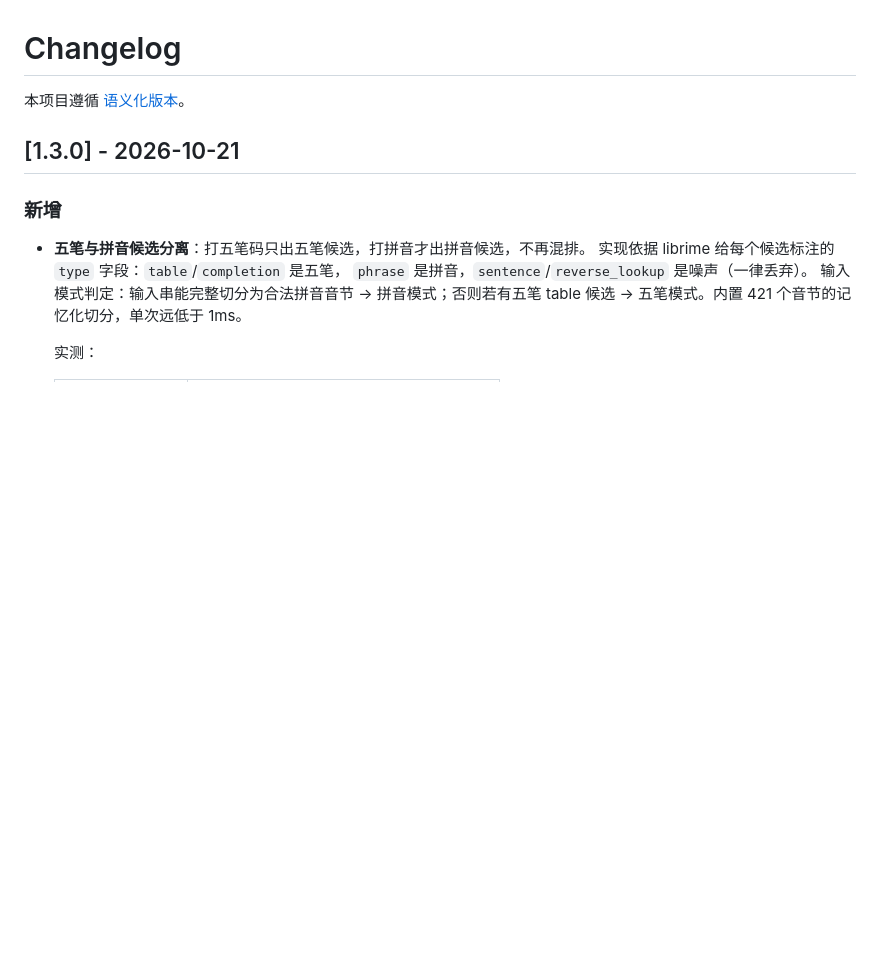
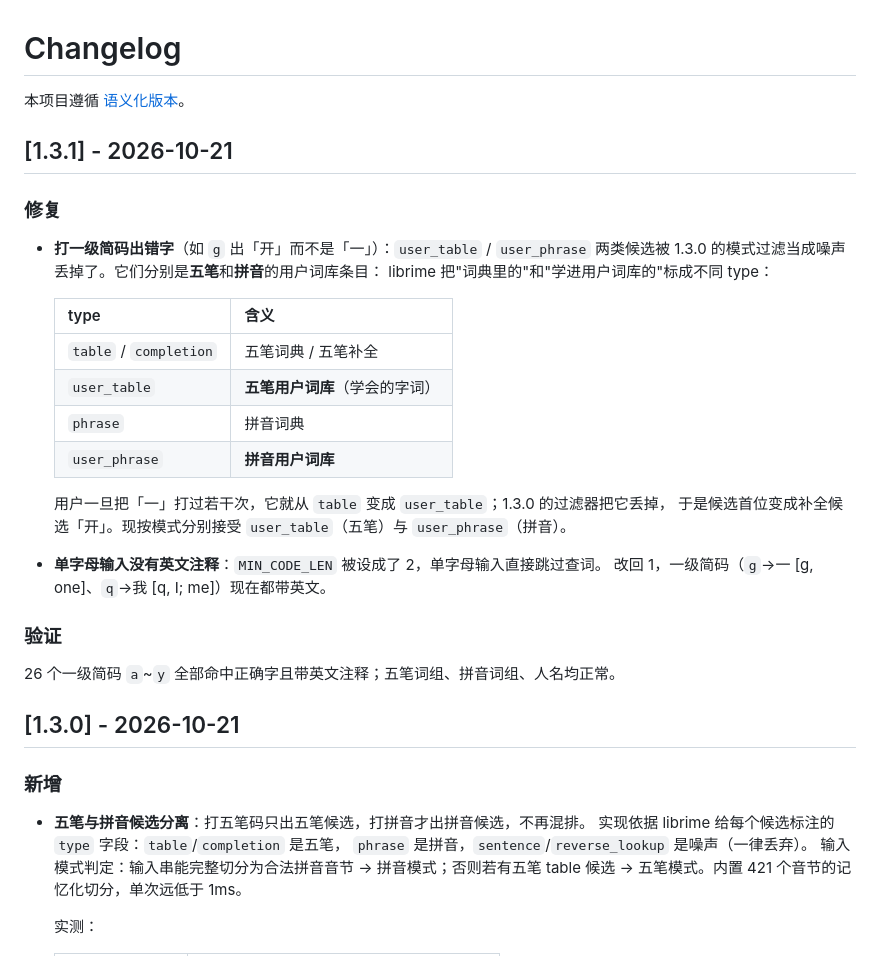
Before and after one commit to frank-yangfu/rime-en-gloss, a Markdown page: CHANGELOG.md, the part around the change. GitHub-like rendering; blank space fills up the shorter version.

Commit message:
docs: CHANGELOG for v1.3.1

```diff
--- a/CHANGELOG.md
+++ b/CHANGELOG.md
@@ -1,6 +1,31 @@
 # Changelog
 
 本项目遵循 [语义化版本](https://semver.org/lang/zh-CN/)。
+
+## [1.3.1] - 2026-10-21
+
+### 修复
+
+- **打一级简码出错字**（如 `g` 出「开」而不是「一」）：`user_table` / `user_phrase`
+  两类候选被 1.3.0 的模式过滤当成噪声丢掉了。它们分别是**五笔**和**拼音**的用户词库条目：
+  librime 把"词典里的"和"学进用户词库的"标成不同 type：
+
+  | type | 含义 |
+  |---|---|
+  | `table` / `completion` | 五笔词典 / 五笔补全 |
+  | `user_table` | **五笔用户词库**（学会的字词）|
+  | `phrase` | 拼音词典 |
+  | `user_phrase` | **拼音用户词库** |
+
+  用户一旦把「一」打过若干次，它就从 `table` 变成 `user_table`；1.3.0 的过滤器把它丢掉，
+  于是候选首位变成补全候选「开」。现按模式分别接受 `user_table`（五笔）与
+  `user_phrase`（拼音）。
+- **单字母输入没有英文注释**：`MIN_CODE_LEN` 被设成了 2，单字母输入直接跳过查词。
+  改回 1，一级简码（`g`→一 [g, one]、`q`→我 [q, I; me]）现在都带英文。
+
+### 验证
+
+26 个一级简码 `a`~`y` 全部命中正确字且带英文注释；五笔词组、拼音词组、人名均正常。
 
 ## [1.3.0] - 2026-10-21
 
```
